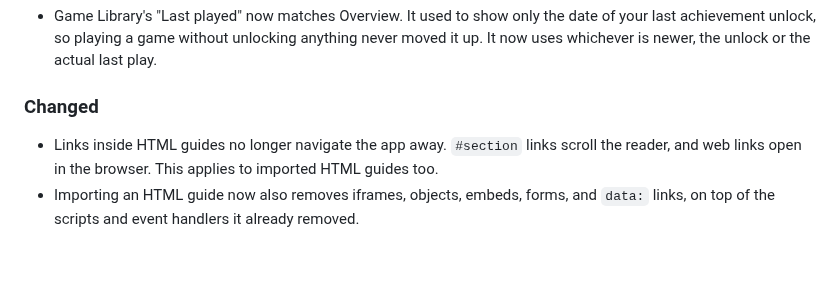
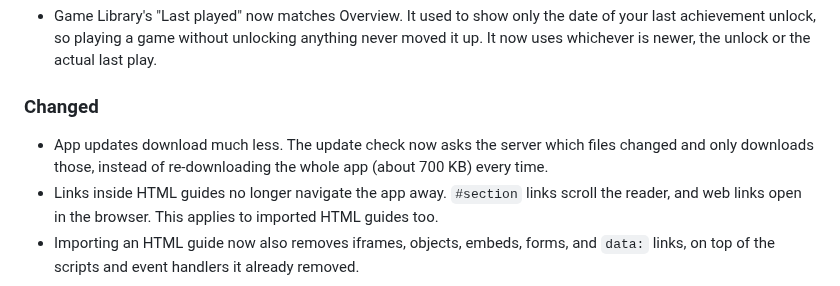
Before and after one commit to Gin649/Game-Log-Tracker, a Markdown page: CHANGELOG.md, the part around the change. Rendered like a GitHub page; blank space fills up the shorter version.

```diff
--- a/CHANGELOG.md
+++ b/CHANGELOG.md
@@ -13,6 +13,7 @@ Notable changes to Game Log Tracker, newest first.
 - Game Library's "Last played" now matches Overview. It used to show only the date of your last achievement unlock, so playing a game without unlocking anything never moved it up. It now uses whichever is newer, the unlock or the actual last play.
 
 ### Changed
+- App updates download much less. The update check now asks the server which files changed and only downloads those, instead of re-downloading the whole app (about 700 KB) every time.
 - Links inside HTML guides no longer navigate the app away. `#section` links scroll the reader, and web links open in the browser. This applies to imported HTML guides too.
 - Importing an HTML guide now also removes iframes, objects, embeds, forms, and `data:` links, on top of the scripts and event handlers it already removed.
 
```
